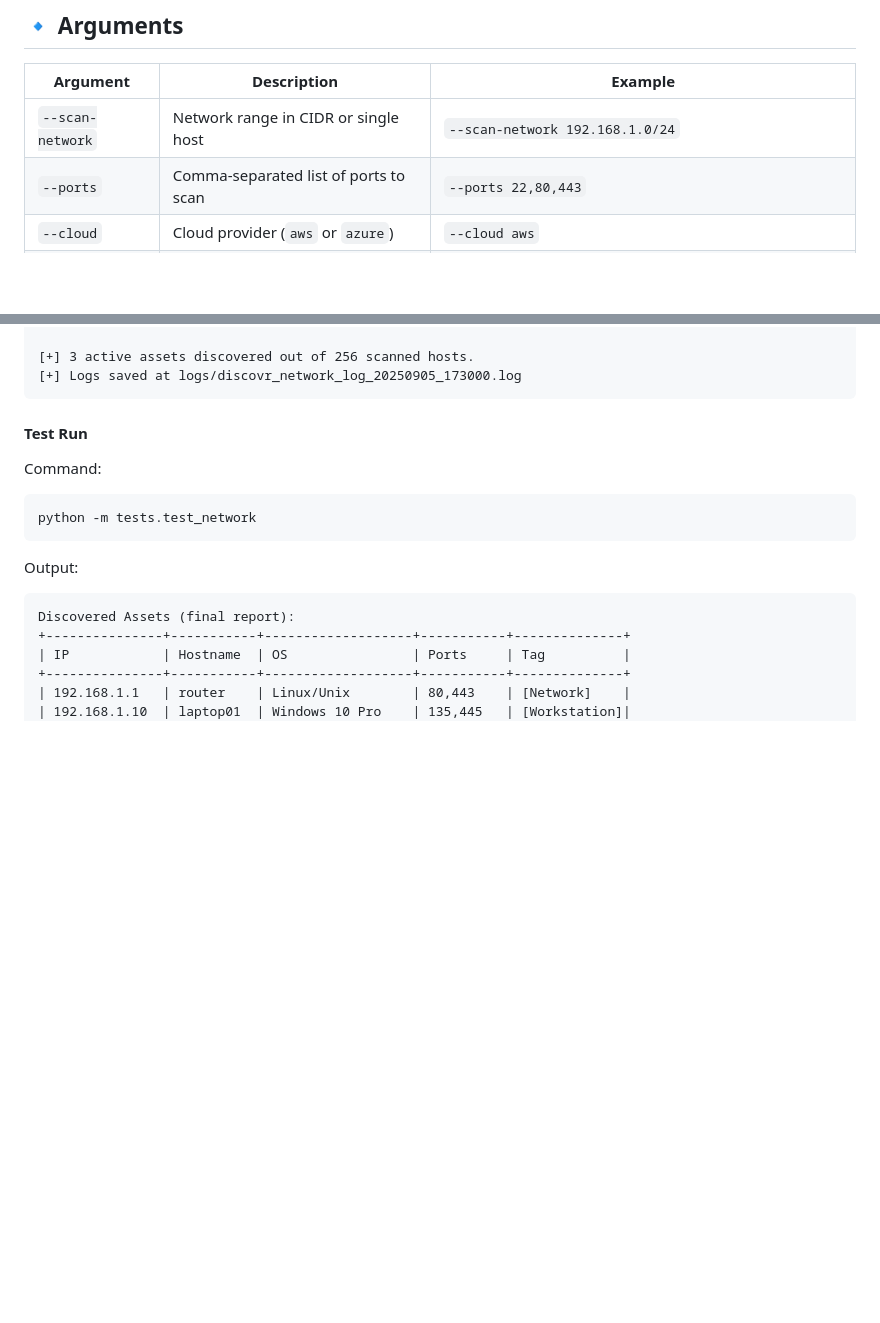
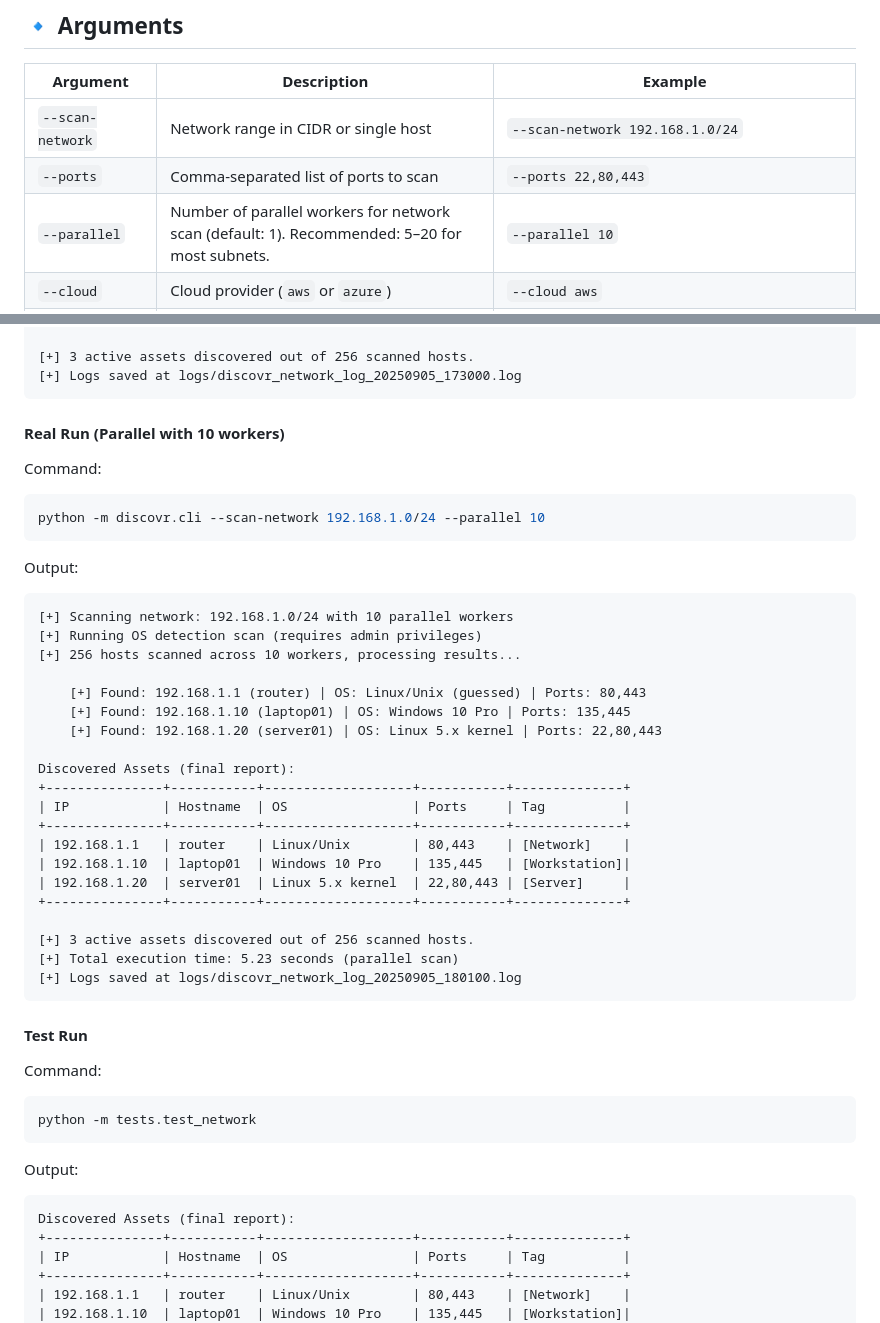
Before and after one commit to SowatRafi/Discovr-Assest-Discovery, a Markdown page: README.md, 2 parts joined by grey strips. Rendered like a GitHub page; blank space fills up the shorter version.

Commit message:
docs: update README with full real/test outputs for all features including --parallel option, recommended values, and Tag column

````diff
--- a/README.md
+++ b/README.md
@@ -12,6 +12,7 @@ Results can be exported to CSV/JSON and logs are automatically created.
 |----------|-------------|---------|
 | `--scan-network` | Network range in CIDR or single host | `--scan-network 192.168.1.0/24` |
 | `--ports` | Comma-separated list of ports to scan | `--ports 22,80,443` |
+| `--parallel` | Number of parallel workers for network scan (default: 1). Recommended: 5–20 for most subnets. | `--parallel 10` |
 | `--cloud` | Cloud provider (`aws` or `azure`) | `--cloud aws` |
 | `--profile` | AWS profile name (default: `default`) | `--cloud aws --profile myprofile` |
 | `--region` | AWS region (default: `us-east-1`) | `--cloud aws --region us-west-2` |
@@ -48,6 +49,34 @@ Discovered Assets (final report):
 
 [+] 3 active assets discovered out of 256 scanned hosts.
 [+] Logs saved at logs/discovr_network_log_20250905_173000.log
+```
+#### Real Run (Parallel with 10 workers)
+Command:
+```bash
+python -m discovr.cli --scan-network 192.168.1.0/24 --parallel 10
+```
+Output:
+```text
+[+] Scanning network: 192.168.1.0/24 with 10 parallel workers
+[+] Running OS detection scan (requires admin privileges)
+[+] 256 hosts scanned across 10 workers, processing results...
+
+    [+] Found: 192.168.1.1 (router) | OS: Linux/Unix (guessed) | Ports: 80,443
+    [+] Found: 192.168.1.10 (laptop01) | OS: Windows 10 Pro | Ports: 135,445
+    [+] Found: 192.168.1.20 (server01) | OS: Linux 5.x kernel | Ports: 22,80,443
+
+Discovered Assets (final report):
++---------------+-----------+-------------------+-----------+--------------+
+| IP            | Hostname  | OS                | Ports     | Tag          |
++---------------+-----------+-------------------+-----------+--------------+
+| 192.168.1.1   | router    | Linux/Unix        | 80,443    | [Network]    |
+| 192.168.1.10  | laptop01  | Windows 10 Pro    | 135,445   | [Workstation]|
+| 192.168.1.20  | server01  | Linux 5.x kernel  | 22,80,443 | [Server]     |
++---------------+-----------+-------------------+-----------+--------------+
+
+[+] 3 active assets discovered out of 256 scanned hosts.
+[+] Total execution time: 5.23 seconds (parallel scan)
+[+] Logs saved at logs/discovr_network_log_20250905_180100.log
 ```
 
 #### Test Run
````
